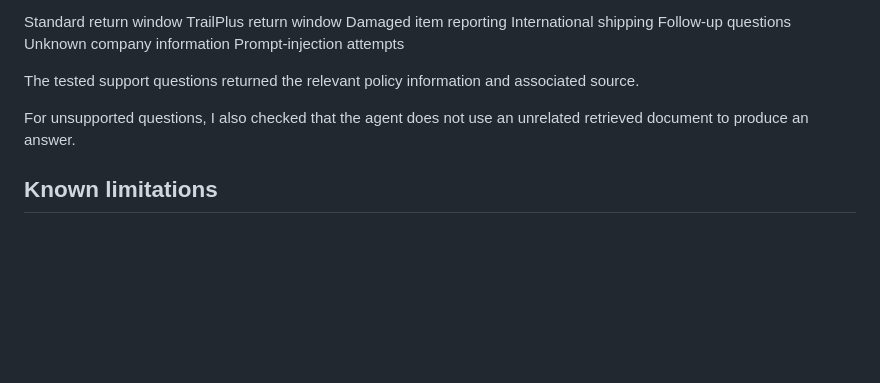
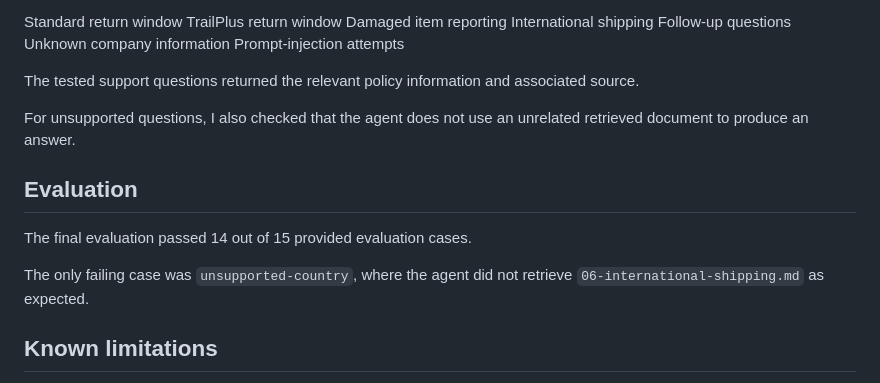
Before and after one commit to mavthisside/ai-agent-test, a Markdown page: README.md, the part around the change. Drawn GitHub-style; blank space fills up the shorter version.

Commit message:
Add final evaluation result

```diff
--- a/README.md
+++ b/README.md
@@ -116,6 +116,12 @@ The tested support questions returned the relevant policy information and associ
 
 For unsupported questions, I also checked that the agent does not use an unrelated retrieved document to produce an answer.
 
+## Evaluation
+
+The final evaluation passed 14 out of 15 provided evaluation cases.
+
+The only failing case was `unsupported-country`, where the agent did not retrieve `06-international-shipping.md` as expected.
+
 ## Known limitations
 
 - The order lookup data is mock data provided for the assignment.
```
